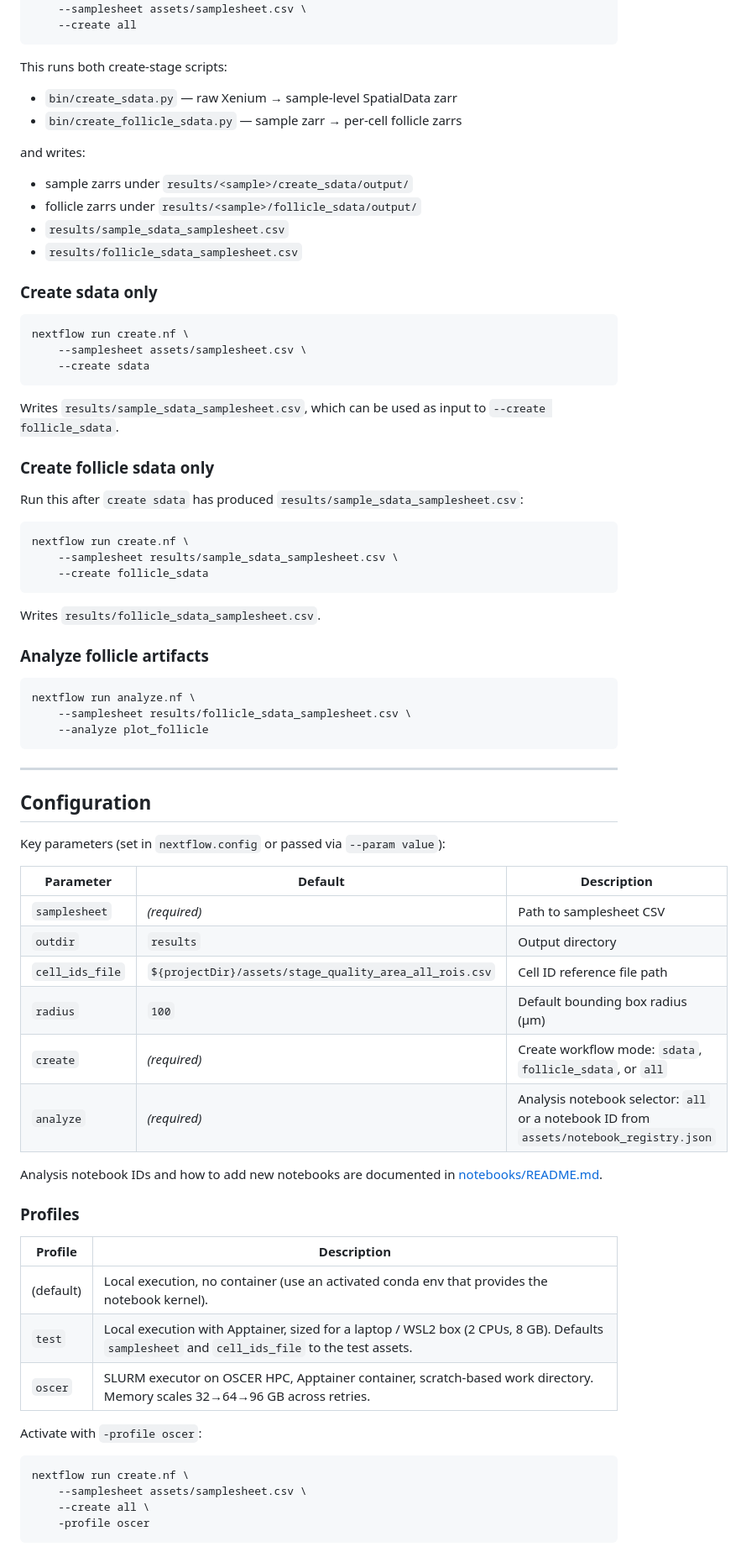
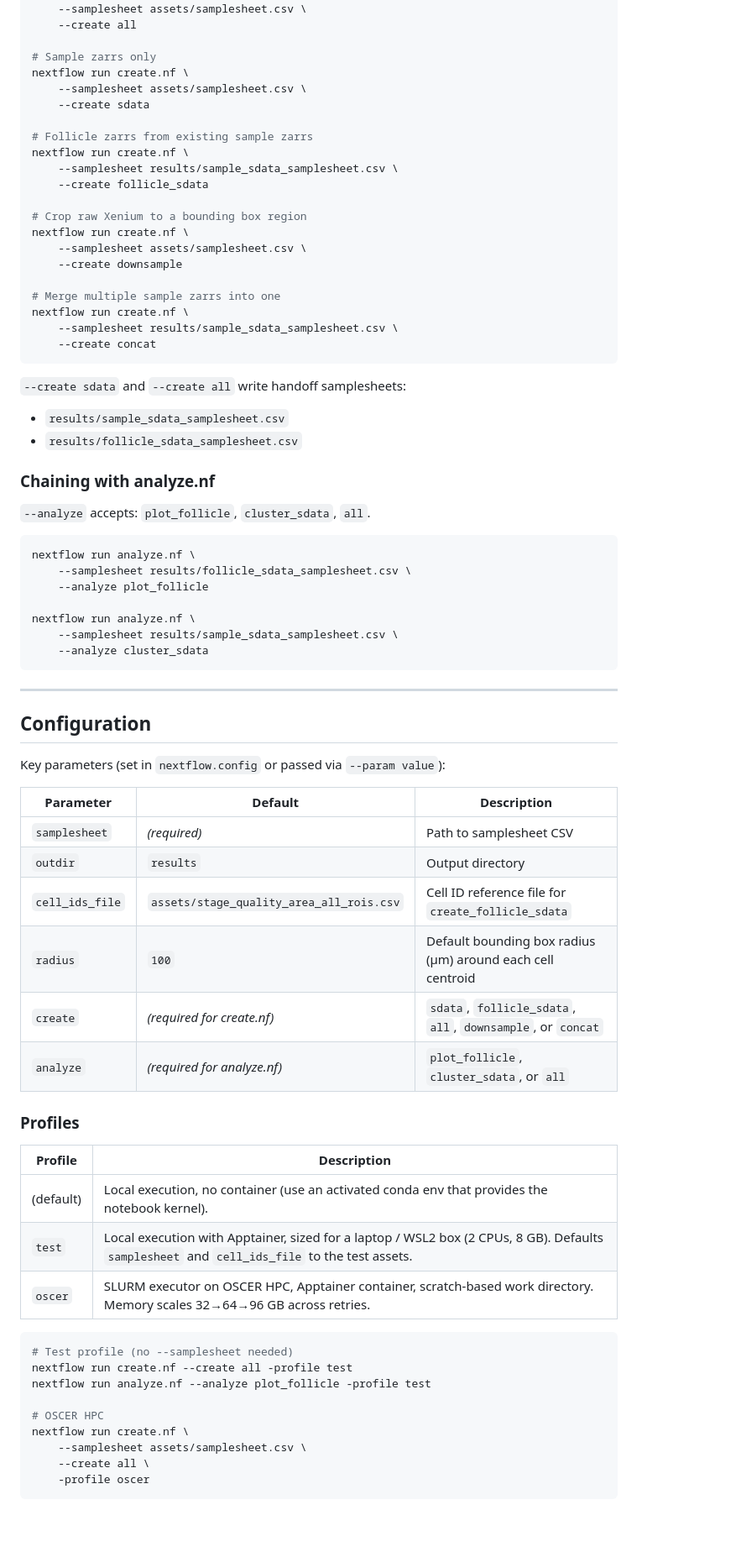
Before and after one commit to brent-biddy/xenium_nb, a Markdown page: README.md, the part around one of its changes. Shown at 84% size. Drawn GitHub-style; blank space fills up the shorter version.

````diff
--- a/README.md
+++ b/README.md
@@ -56,48 +88,44 @@ xenium_nb/
 nextflow run create.nf \
     --samplesheet assets/samplesheet.csv \
     --create all
+
+# Sample zarrs only
+nextflow run create.nf \
+    --samplesheet assets/samplesheet.csv \
+    --create sdata
+
+# Follicle zarrs from existing sample zarrs
+nextflow run create.nf \
+    --samplesheet results/sample_sdata_samplesheet.csv \
+    --create follicle_sdata
+
+# Crop raw Xenium to a bounding box region
+nextflow run create.nf \
+    --samplesheet assets/samplesheet.csv \
+    --create downsample
+
+# Merge multiple sample zarrs into one
+nextflow run create.nf \
+    --samplesheet results/sample_sdata_samplesheet.csv \
+    --create concat
 ```
 
-This runs both create-stage scripts:
-
-- `bin/create_sdata.py` — raw Xenium → sample-level SpatialData zarr
-- `bin/create_follicle_sdata.py` — sample zarr → per-cell follicle zarrs
-
-and writes:
-
-- sample zarrs under `results/<sample>/create_sdata/output/`
-- follicle zarrs under `results/<sample>/follicle_sdata/output/`
+`--create sdata` and `--create all` write handoff samplesheets:
 - `results/sample_sdata_samplesheet.csv`
 - `results/follicle_sdata_samplesheet.csv`
 
-### Create sdata only
+### Chaining with analyze.nf
 
-```bash
-nextflow run create.nf \
-    --samplesheet assets/samplesheet.csv \
-    --create sdata
-```
-
-Writes `results/sample_sdata_samplesheet.csv`, which can be used as input to `--create follicle_sdata`.
-
-### Create follicle sdata only
-
-Run this after `create sdata` has produced `results/sample_sdata_samplesheet.csv`:
-
-```bash
-nextflow run create.nf \
-    --samplesheet results/sample_sdata_samplesheet.csv \
-    --create follicle_sdata
-```
-
-Writes `results/follicle_sdata_samplesheet.csv`.
-
-### Analyze follicle artifacts
+`--analyze` accepts: `plot_follicle`, `cluster_sdata`, `all`.
 
 ```bash
 nextflow run analyze.nf \
     --samplesheet results/follicle_sdata_samplesheet.csv \
     --analyze plot_follicle
+
+nextflow run analyze.nf \
+    --samplesheet results/sample_sdata_samplesheet.csv \
+    --analyze cluster_sdata
 ```
 
 ---
@@ -110,12 +138,10 @@ Key parameters (set in `nextflow.config` or passed via `--param value`):
 |-----------|---------|-------------|
 | `samplesheet` | *(required)* | Path to samplesheet CSV |
 | `outdir` | `results` | Output directory |
-| `cell_ids_file` | `${projectDir}/assets/stage_quality_area_all_rois.csv` | Cell ID reference file path |
-| `radius` | `100` | Default bounding box radius (µm) |
-| `create` | *(required)* | Create workflow mode: `sdata`, `follicle_sdata`, or `all` |
-| `analyze` | *(required)* | Analysis notebook selector: `all` or a notebook ID from `assets/notebook_registry.json` |
-
-Analysis notebook IDs and how to add new notebooks are documented in [notebooks/README.md](notebooks/README.md).
+| `cell_ids_file` | `assets/stage_quality_area_all_rois.csv` | Cell ID reference file for `create_follicle_sdata` |
+| `radius` | `100` | Default bounding box radius (µm) around each cell centroid |
+| `create` | *(required for create.nf)* | `sdata`, `follicle_sdata`, `all`, `downsample`, or `concat` |
+| `analyze` | *(required for analyze.nf)* | `plot_follicle`, `cluster_sdata`, or `all` |
 
 ### Profiles
 
@@ -125,9 +151,12 @@ Analysis notebook IDs and how to add new notebooks are documented in [notebooks/
 | `test` | Local execution with Apptainer, sized for a laptop / WSL2 box (2 CPUs, 8 GB). Defaults `samplesheet` and `cell_ids_file` to the test assets. |
 | `oscer` | SLURM executor on OSCER HPC, Apptainer container, scratch-based work directory. Memory scales 32→64→96 GB across retries. |
 
-Activate with `-profile oscer`:
+```bash
+# Test profile (no --samplesheet needed)
+nextflow run create.nf --create all -profile test
+nextflow run analyze.nf --analyze plot_follicle -profile test
 
-```bash
+# OSCER HPC
 nextflow run create.nf \
     --samplesheet assets/samplesheet.csv \
     --create all \
````
Also changed, not shown: other parts of README.md (+50 -27 lines).
